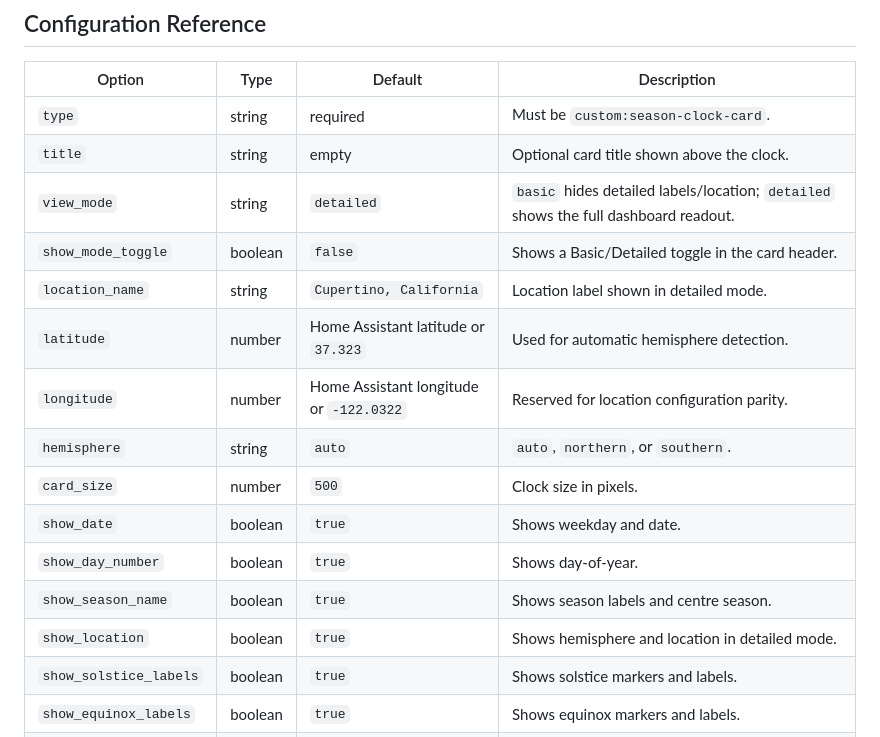
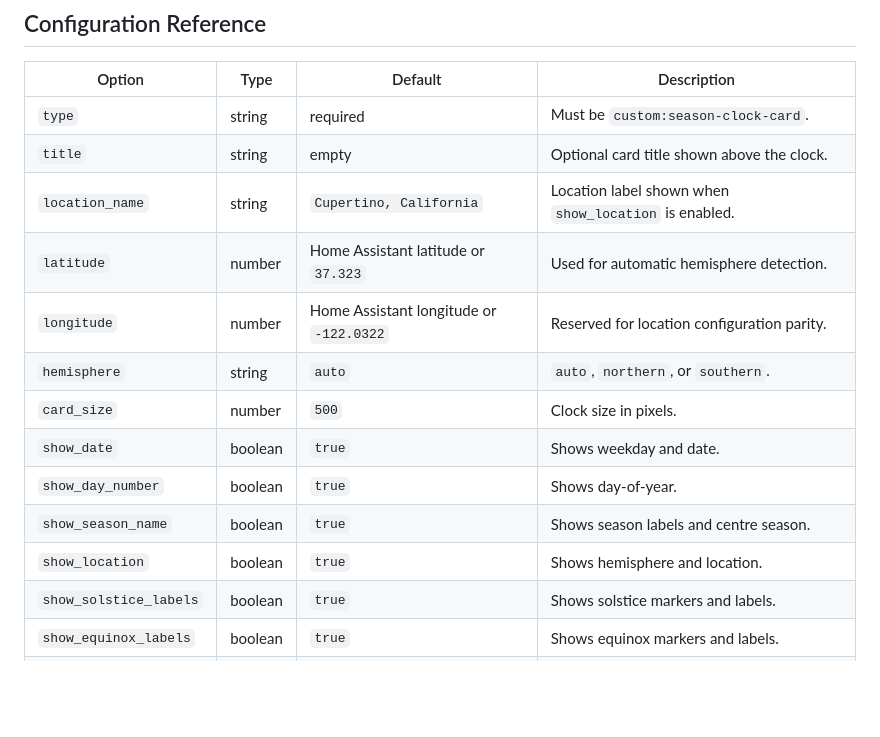
Before and after one commit to axelfair/seasonclock, a Markdown page: README.md, the part around one of its changes. Drawn GitHub-style; blank space fills up the shorter version.

```diff
--- a/README.md
+++ b/README.md
@@ -110,9 +108,7 @@ show_icons: true
 | --- | --- | --- | --- |
 | `type` | string | required | Must be `custom:season-clock-card`. |
 | `title` | string | empty | Optional card title shown above the clock. |
-| `view_mode` | string | `detailed` | `basic` hides detailed labels/location; `detailed` shows the full dashboard readout. |
-| `show_mode_toggle` | boolean | `false` | Shows a Basic/Detailed toggle in the card header. |
-| `location_name` | string | `Cupertino, California` | Location label shown in detailed mode. |
+| `location_name` | string | `Cupertino, California` | Location label shown when `show_location` is enabled. |
 | `latitude` | number | Home Assistant latitude or `37.323` | Used for automatic hemisphere detection. |
 | `longitude` | number | Home Assistant longitude or `-122.0322` | Reserved for location configuration parity. |
 | `hemisphere` | string | `auto` | `auto`, `northern`, or `southern`. |
@@ -120,7 +116,7 @@ show_icons: true
 | `show_date` | boolean | `true` | Shows weekday and date. |
 | `show_day_number` | boolean | `true` | Shows day-of-year. |
 | `show_season_name` | boolean | `true` | Shows season labels and centre season. |
-| `show_location` | boolean | `true` | Shows hemisphere and location in detailed mode. |
+| `show_location` | boolean | `true` | Shows hemisphere and location. |
 | `show_solstice_labels` | boolean | `true` | Shows solstice markers and labels. |
 | `show_equinox_labels` | boolean | `true` | Shows equinox markers and labels. |
 | `show_month_markers` | boolean | `true` | Shows longer monthly tick marks. |
```
Also changed, not shown: other parts of README.md (+7 -9 lines), info.md (+2 -2 lines), assets/preview.png, 5 other files.
